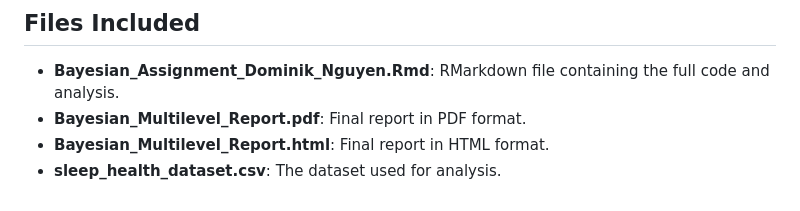
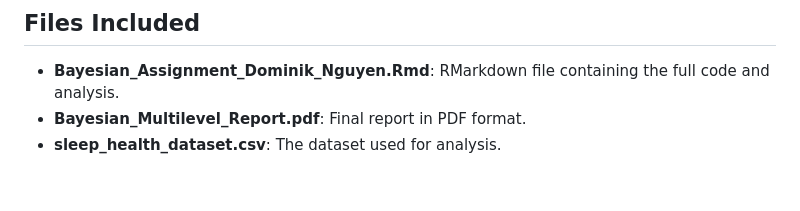
Before and after one commit to domdeep/Bayesian-Multilevel-Modeling-Assignment-Tilburg-University, a Markdown page: README.md, the part around the change. Drawn GitHub-style.

```diff
--- a/README.md
+++ b/README.md
@@ -38,5 +38,4 @@ This group project involved applying **Bayesian multilevel models** to a dataset
 ## Files Included
 - **Bayesian_Assignment_Dominik_Nguyen.Rmd**: RMarkdown file containing the full code and analysis.
 - **Bayesian_Multilevel_Report.pdf**: Final report in PDF format.
-- **Bayesian_Multilevel_Report.html**: Final report in HTML format.
 - **sleep_health_dataset.csv**: The dataset used for analysis.
```
